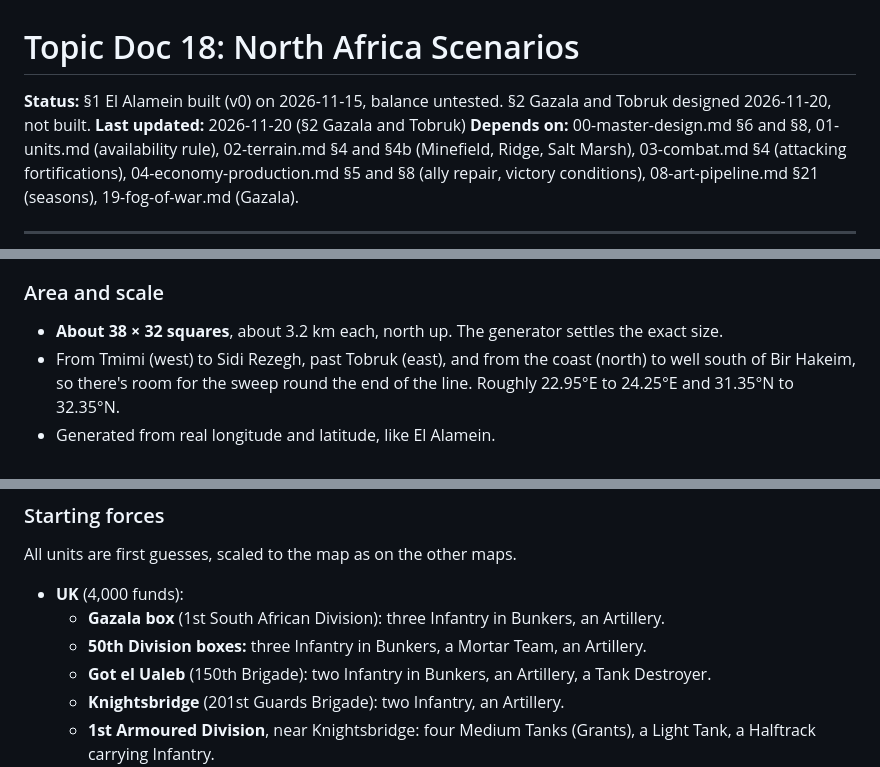
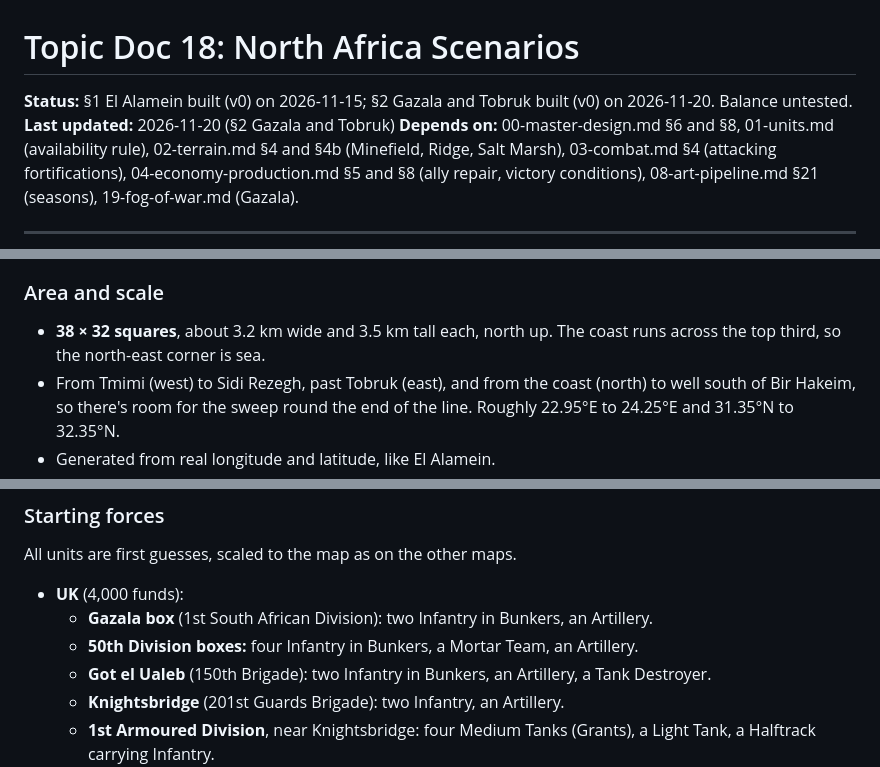
Before and after one commit to kevinandhwaboon/aw-ww2, a Markdown page: docs/18-scenarios-north-africa.md, 3 parts joined by grey strips. GitHub-like rendering.

```diff
--- a/docs/18-scenarios-north-africa.md
+++ b/docs/18-scenarios-north-africa.md
@@ -1,6 +1,6 @@
 # Topic Doc 18: North Africa Scenarios
 
-**Status:** §1 El Alamein built (v0) on 2026-11-15, balance untested. §2 Gazala and Tobruk designed 2026-11-20, not built.
+**Status:** §1 El Alamein built (v0) on 2026-11-15; §2 Gazala and Tobruk built (v0) on 2026-11-20. Balance untested.
 **Last updated:** 2026-11-20 (§2 Gazala and Tobruk)
 **Depends on:** 00-master-design.md §6 and §8, 01-units.md (availability rule), 02-terrain.md §4 and §4b (Minefield, Ridge, Salt Marsh), 03-combat.md §4 (attacking fortifications), 04-economy-production.md §5 and §8 (ally repair, victory conditions), 08-art-pipeline.md §21 (seasons), 19-fog-of-war.md (Gazala).
 
@@ -219,7 +223,7 @@ The attack ran short of fuel. The Axis armour regrouped inside the British minef
 
 ### Area and scale
 
-- **About 38 × 32 squares**, about 3.2 km each, north up. The generator settles the exact size.
+- **38 × 32 squares**, about 3.2 km wide and 3.5 km tall each, north up. The coast runs across the top third, so the north-east corner is sea.
 - From Tmimi (west) to Sidi Rezegh, past Tobruk (east), and from the coast (north) to well south of Bir Hakeim, so there's room for the sweep round the end of the line. Roughly 22.95°E to 24.25°E and 31.35°N to 32.35°N.
 - Generated from real longitude and latitude, like El Alamein.
 - From the Axis start south-west of Bir Hakeim to Tobruk is about 20 squares round the end of the line: three to four days for a Medium Tank with nobody in the way, which costs it most of a tank of fuel.
@@ -286,8 +290,8 @@ At El Alamein the Free French were folded into the UK (§1 "Why the Free French
 All units are first guesses, scaled to the map as on the other maps.
 
 - **UK** (4,000 funds):
-  - **Gazala box** (1st South African Division): three Infantry in Bunkers, an Artillery.
-  - **50th Division boxes:** three Infantry in Bunkers, a Mortar Team, an Artillery.
+  - **Gazala box** (1st South African Division): two Infantry in Bunkers, an Artillery.
+  - **50th Division boxes:** four Infantry in Bunkers, a Mortar Team, an Artillery.
   - **Got el Ualeb** (150th Brigade): two Infantry in Bunkers, an Artillery, a Tank Destroyer.
   - **Knightsbridge** (201st Guards Brigade): two Infantry, an Artillery.
   - **1st Armoured Division**, near Knightsbridge: four Medium Tanks (Grants), a Light Tank, a Halftrack carrying Infantry.
```
Also changed, not shown: other parts of docs/18-scenarios-north-africa.md (+17 -8 lines), docs/00-master-design.md (+3 -2 lines), docs/maps/gazala.png (added), 11 other files.
